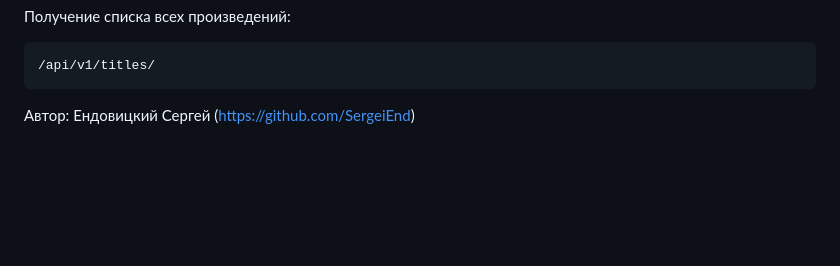
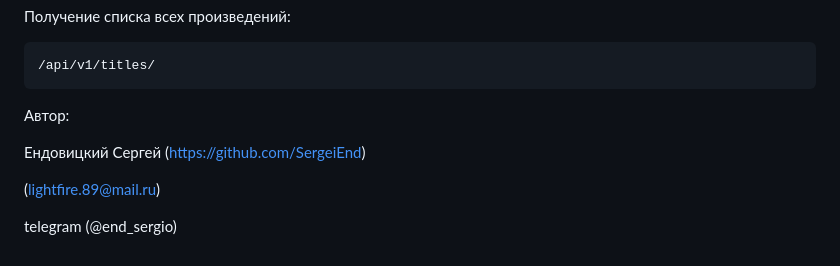
Before and after one commit to SergeiEnd/yamdb_final, a Markdown page: README.md, the part around the change. Drawn GitHub-style; blank space fills up the shorter version.

````diff
--- a/README.md
+++ b/README.md
@@ -109,4 +109,10 @@ IP адрес сервера : 158.160.30.110
 /api/v1/titles/
 ```
 
-Автор: Ендовицкий Сергей (https://github.com/SergeiEnd)
+Автор:
+
+Ендовицкий Сергей (https://github.com/SergeiEnd)
+
+(lightfire.89@mail.ru)
+
+telegram (@end_sergio)
````
